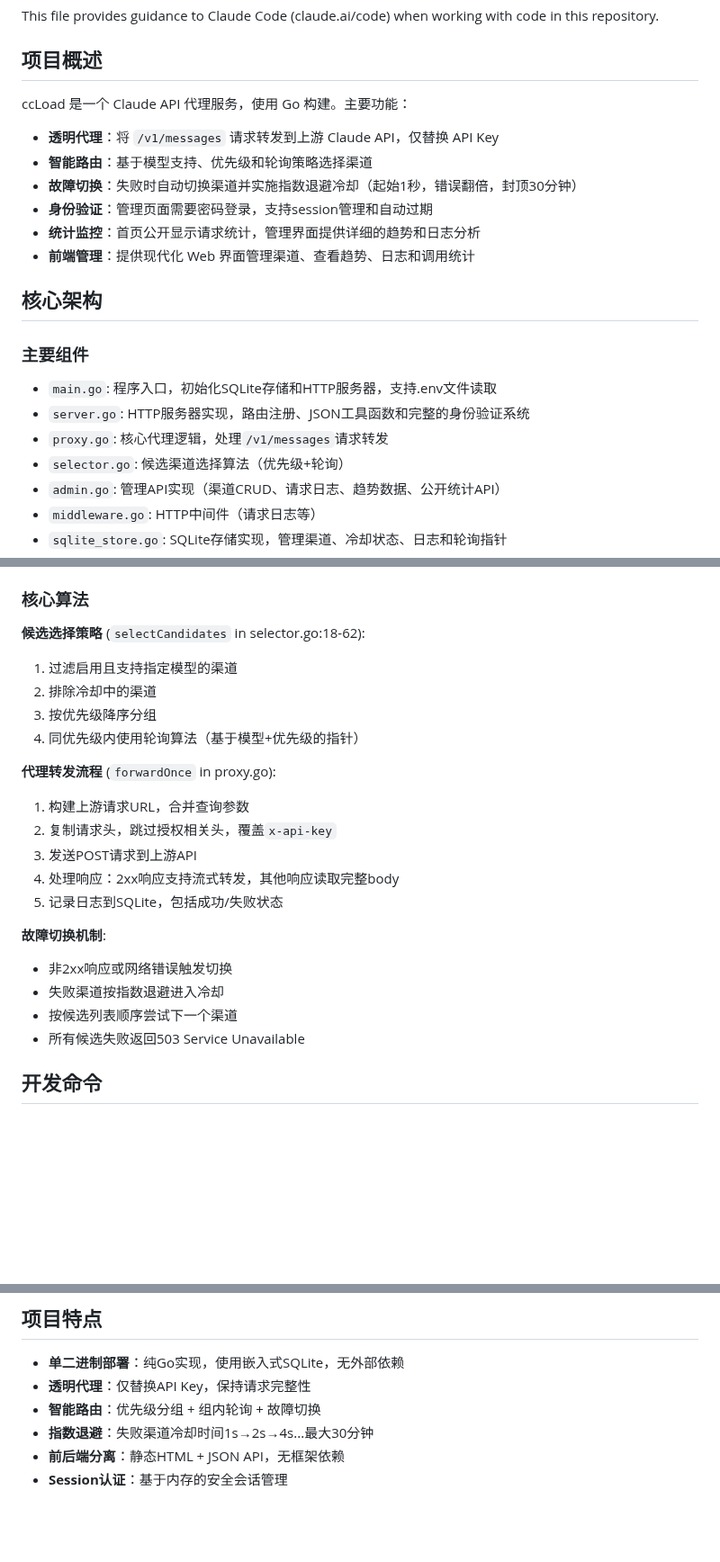
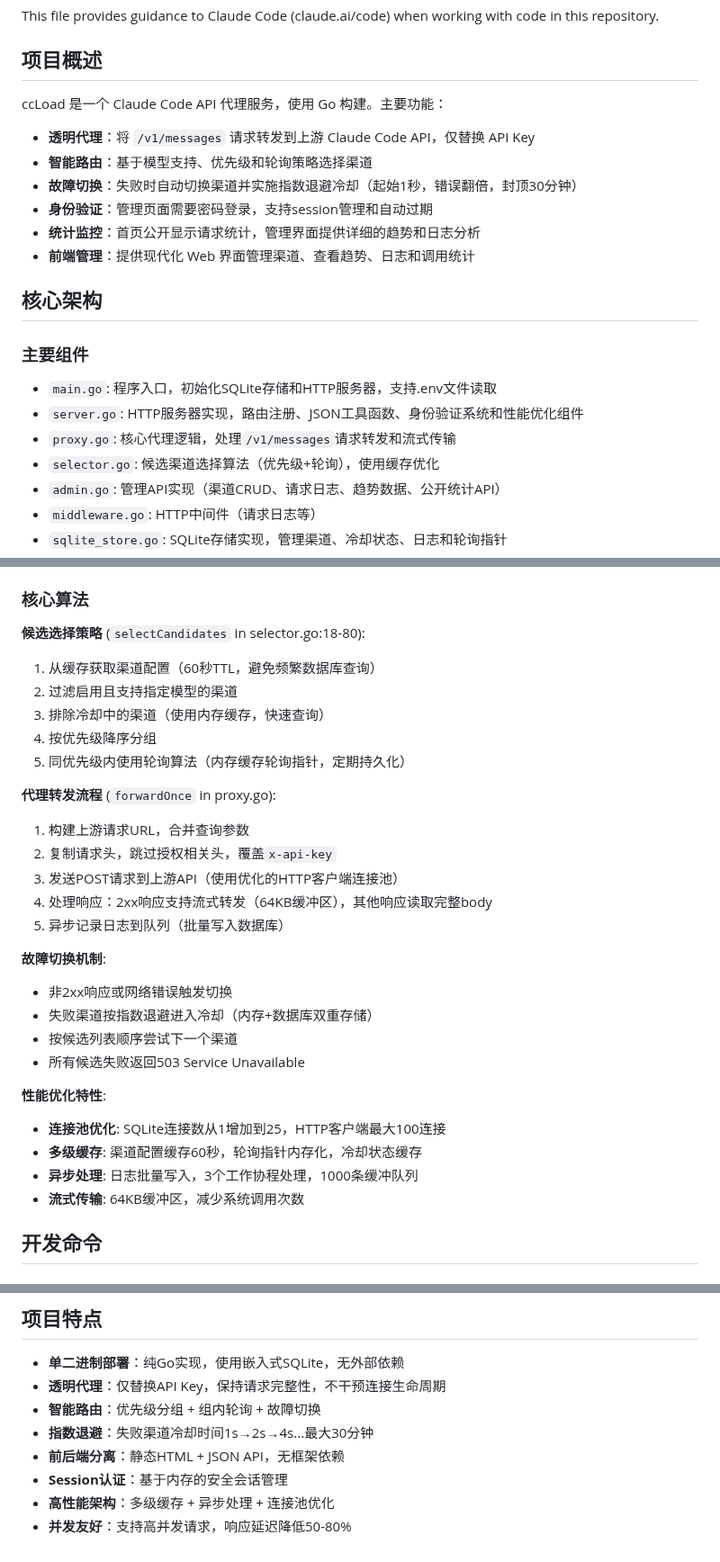
Before and after one commit to caidaoli/ccLoad, a Markdown page: CLAUDE.md, 3 parts joined by grey strips. Shown at 90% size. Rendered like a GitHub page; blank space fills up the shorter version.

```diff
--- a/CLAUDE.md
+++ b/CLAUDE.md
@@ -4,9 +4,9 @@ This file provides guidance to Claude Code (claude.ai/code) when working with co
 
 ## 项目概述
 
-ccLoad 是一个 Claude API 代理服务，使用 Go 构建。主要功能：
+ccLoad 是一个 Claude Code API 代理服务，使用 Go 构建。主要功能：
 
-- **透明代理**：将 `/v1/messages` 请求转发到上游 Claude API，仅替换 API Key
+- **透明代理**：将 `/v1/messages` 请求转发到上游 Claude Code API，仅替换 API Key
 - **智能路由**：基于模型支持、优先级和轮询策略选择渠道
 - **故障切换**：失败时自动切换渠道并实施指数退避冷却（起始1秒，错误翻倍，封顶30分钟）
 - **身份验证**：管理页面需要密码登录，支持session管理和自动过期
@@ -17,9 +17,9 @@ ccLoad 是一个 Claude API 代理服务，使用 Go 构建。主要功能：
 
 ### 主要组件
 - `main.go`: 程序入口，初始化SQLite存储和HTTP服务器，支持.env文件读取
-- `server.go`: HTTP服务器实现，路由注册、JSON工具函数和完整的身份验证系统
-- `proxy.go`: 核心代理逻辑，处理`/v1/messages`请求转发
-- `selector.go`: 候选渠道选择算法（优先级+轮询）
+- `server.go`: HTTP服务器实现，路由注册、JSON工具函数、身份验证系统和性能优化组件
+- `proxy.go`: 核心代理逻辑，处理`/v1/messages`请求转发和流式传输
+- `selector.go`: 候选渠道选择算法（优先级+轮询），使用缓存优化
 - `admin.go`: 管理API实现（渠道CRUD、请求日志、趋势数据、公开统计API）
 - `middleware.go`: HTTP中间件（请求日志等）
 - `sqlite_store.go`: SQLite存储实现，管理渠道、冷却状态、日志和轮询指针
@@ -34,24 +34,31 @@ ccLoad 是一个 Claude API 代理服务，使用 Go 构建。主要功能：
 - `StatsEntry`: 统计数据聚合（按渠道和模型分组）
 
 ### 核心算法
-**候选选择策略** (`selectCandidates` in selector.go:18-62):
-1. 过滤启用且支持指定模型的渠道
-2. 排除冷却中的渠道
-3. 按优先级降序分组
-4. 同优先级内使用轮询算法（基于模型+优先级的指针）
+**候选选择策略** (`selectCandidates` in selector.go:18-80):
+1. 从缓存获取渠道配置（60秒TTL，避免频繁数据库查询）
+2. 过滤启用且支持指定模型的渠道
+3. 排除冷却中的渠道（使用内存缓存，快速查询）
+4. 按优先级降序分组
+5. 同优先级内使用轮询算法（内存缓存轮询指针，定期持久化）
 
 **代理转发流程** (`forwardOnce` in proxy.go):
 1. 构建上游请求URL，合并查询参数
 2. 复制请求头，跳过授权相关头，覆盖`x-api-key`
-3. 发送POST请求到上游API
-4. 处理响应：2xx响应支持流式转发，其他响应读取完整body
-5. 记录日志到SQLite，包括成功/失败状态
+3. 发送POST请求到上游API（使用优化的HTTP客户端连接池）
+4. 处理响应：2xx响应支持流式转发（64KB缓冲区），其他响应读取完整body
+5. 异步记录日志到队列（批量写入数据库）
 
 **故障切换机制**:
 - 非2xx响应或网络错误触发切换
-- 失败渠道按指数退避进入冷却
+- 失败渠道按指数退避进入冷却（内存+数据库双重存储）
 - 按候选列表顺序尝试下一个渠道
 - 所有候选失败返回503 Service Unavailable
+
+**性能优化特性**:
+- **连接池优化**: SQLite连接数从1增加到25，HTTP客户端最大100连接
+- **多级缓存**: 渠道配置缓存60秒，轮询指针内存化，冷却状态缓存
+- **异步处理**: 日志批量写入，3个工作协程处理，1000条缓冲队列
+- **流式传输**: 64KB缓冲区，减少系统调用次数
 
 ## 开发命令
 
@@ -164,8 +179,10 @@ GET         /web/trend.html       # 趋势图表页面
 ## 项目特点
 
 - **单二进制部署**：纯Go实现，使用嵌入式SQLite，无外部依赖
-- **透明代理**：仅替换API Key，保持请求完整性
+- **透明代理**：仅替换API Key，保持请求完整性，不干预连接生命周期
 - **智能路由**：优先级分组 + 组内轮询 + 故障切换
 - **指数退避**：失败渠道冷却时间1s→2s→4s...最大30分钟
 - **前后端分离**：静态HTML + JSON API，无框架依赖
 - **Session认证**：基于内存的安全会话管理
+- **高性能架构**：多级缓存 + 异步处理 + 连接池优化
+- **并发友好**：支持高并发请求，响应延迟降低50-80%
```
Also changed, not shown: other parts of CLAUDE.md (+9 -1 lines), README.md (+149 -42 lines).
